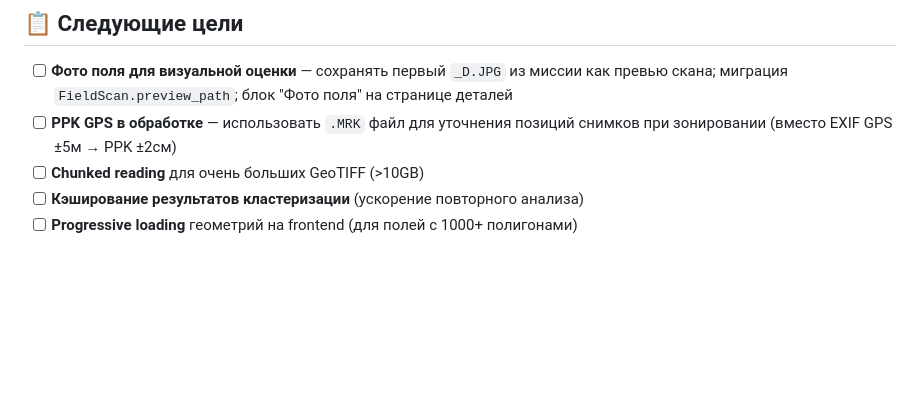
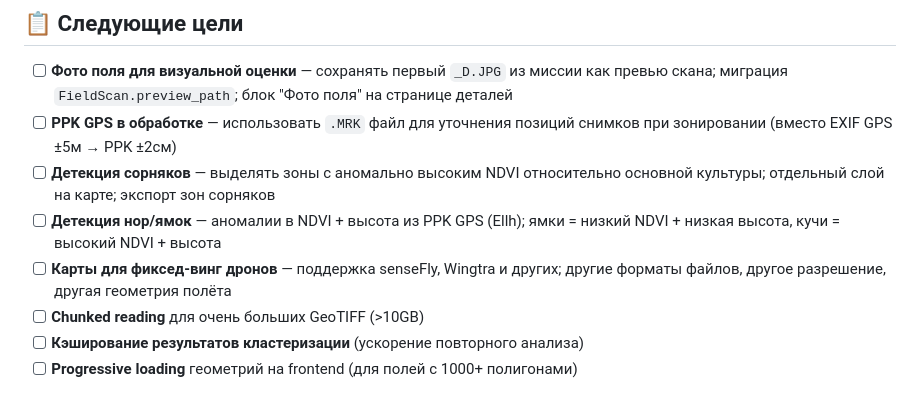
Before and after one commit to greenvisionfarm/precision-ag-platform, a Markdown page: ROADMAP.md, the part around the change. Rendered like a GitHub page; blank space fills up the shorter version.

Commit message:
docs: add weed detection, hole detection, fixed-wing drone support to roadmap

```diff
--- a/ROADMAP.md
+++ b/ROADMAP.md
@@ -11,6 +11,9 @@
 ## 📋 Следующие цели
 - [ ] **Фото поля для визуальной оценки** — сохранять первый `_D.JPG` из миссии как превью скана; миграция `FieldScan.preview_path`; блок "Фото поля" на странице деталей
 - [ ] **PPK GPS в обработке** — использовать `.MRK` файл для уточнения позиций снимков при зонировании (вместо EXIF GPS ±5м → PPK ±2см)
+- [ ] **Детекция сорняков** — выделять зоны с аномально высоким NDVI относительно основной культуры; отдельный слой на карте; экспорт зон сорняков
+- [ ] **Детекция нор/ямок** — аномалии в NDVI + высота из PPK GPS (Ellh); ямки = низкий NDVI + низкая высота, кучи = высокий NDVI + высота
+- [ ] **Карты для фиксед-винг дронов** — поддержка senseFly, Wingtra и других; другие форматы файлов, другое разрешение, другая геометрия полёта
 - [ ] **Chunked reading** для очень больших GeoTIFF (>10GB)
 - [ ] **Кэширование результатов кластеризации** (ускорение повторного анализа)
 - [ ] **Progressive loading** геометрий на frontend (для полей с 1000+ полигонами)
```
